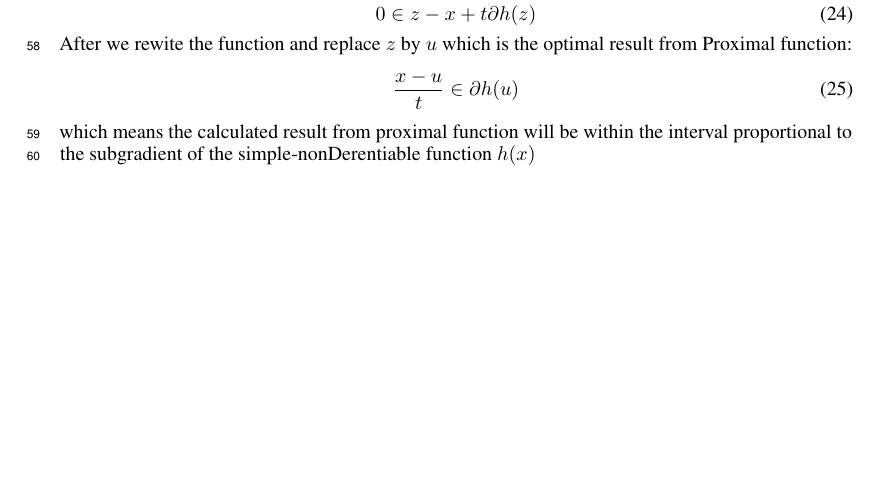
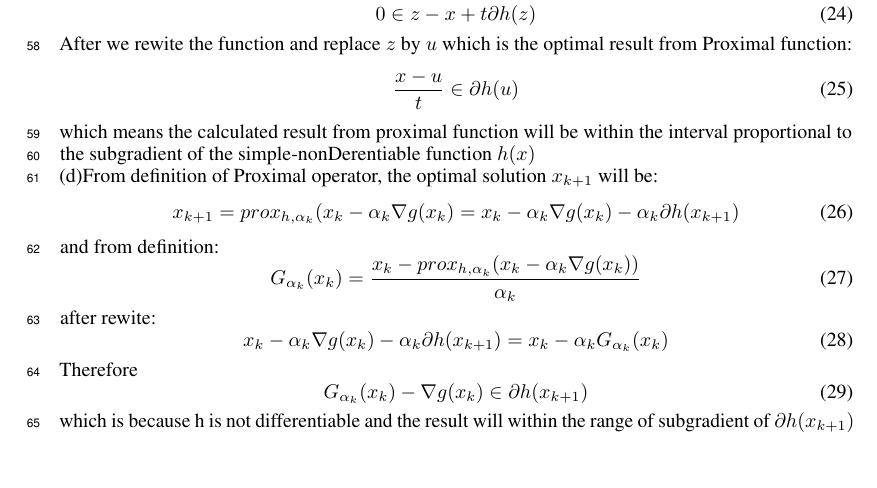
Before and after one commit to jfriend08/DeepLearning, a LaTeX problem sheet (assignment3/report/report.tex): part of page 3 of 3, cut so that both start at the same text. Compiled offline with pdfLaTeX.

Commit message:
proximal

```diff
--- a/assignment3/report/report.tex
+++ b/assignment3/report/report.tex
@@ -207,8 +207,23 @@ After we rewite the function and replace $z$ by $u$ which is the optimal result
 \begin{equation}
 {x-u \over t} \in \partial h(u)
 \end{equation}
-which means the calculated result from proximal function will be within the interval proportional to the subgradient of the simple-nonDerentiable function $h(x)$
-
-
+which means the calculated result from proximal function will be within the interval proportional to the subgradient of the simple-nonDerentiable function $h(x)$\\
+(d)From definition of Proximal operator, the optimal solution $x_{k+1}$ will be:
+\begin{equation}
+x_{k+1} = prox_{h,\alpha_k}(x_k - \alpha_k \nabla g(x_k) = x_k - \alpha_k \nabla g(x_k) - \alpha_k \partial h(x_{k+1})
+\end{equation}
+and from definition:
+\begin{equation}
+G_{\alpha_k}(x_k) = { x_k - prox_{h,\alpha_k}(x_k - \alpha_k \nabla g(x_k)) \over \alpha_k}
+\end{equation}
+after rewite:
+\begin{equation}
+x_k - \alpha_k \nabla g(x_k) - \alpha_k \partial h(x_{k+1}) = x_k - \alpha_k G_{\alpha_k}(x_k)
+\end{equation}
+Therefore
+\begin{equation}
+G_{\alpha_k}(x_k) - \nabla g(x_k) \in \partial h(x_{k+1})
+\end{equation}
+which is because h is not differentiable and the result will within the range of subgradient of $\partial h(x_{k+1})$
 
 \end{document}
```
Also changed, not shown: assignment3/report/report.pdf.
